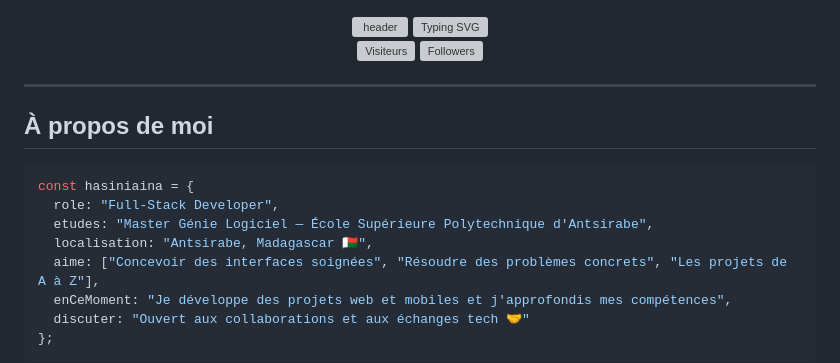
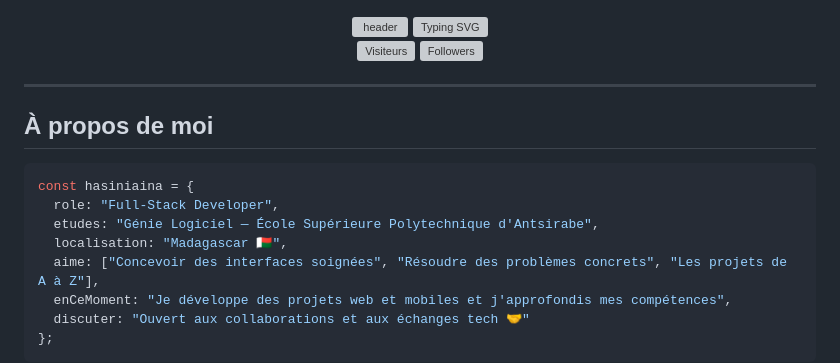
Before and after one commit to hasiniainarebecca/hasiniainarebecca, a Markdown page: README.md, the part around one of its changes. GitHub-like rendering; grey boxes are pictures that could not be loaded.

Commit message:
Min Update

````diff
--- a/README.md
+++ b/README.md
@@ -21,8 +21,8 @@
 ```js
 const hasiniaina = {
   role: "Full-Stack Developer",
-  etudes: "Master Génie Logiciel — École Supérieure Polytechnique d'Antsirabe",
-  localisation: "Antsirabe, Madagascar 🇲🇬",
+  etudes: "Génie Logiciel — École Supérieure Polytechnique d'Antsirabe",
+  localisation: "Madagascar 🇲🇬",
   aime: ["Concevoir des interfaces soignées", "Résoudre des problèmes concrets", "Les projets de A à Z"],
   enCeMoment: "Je développe des projets web et mobiles et j'approfondis mes compétences",
   discuter: "Ouvert aux collaborations et aux échanges tech 🤝"
````
Also changed, not shown: other parts of README.md (+1 -1 lines).
